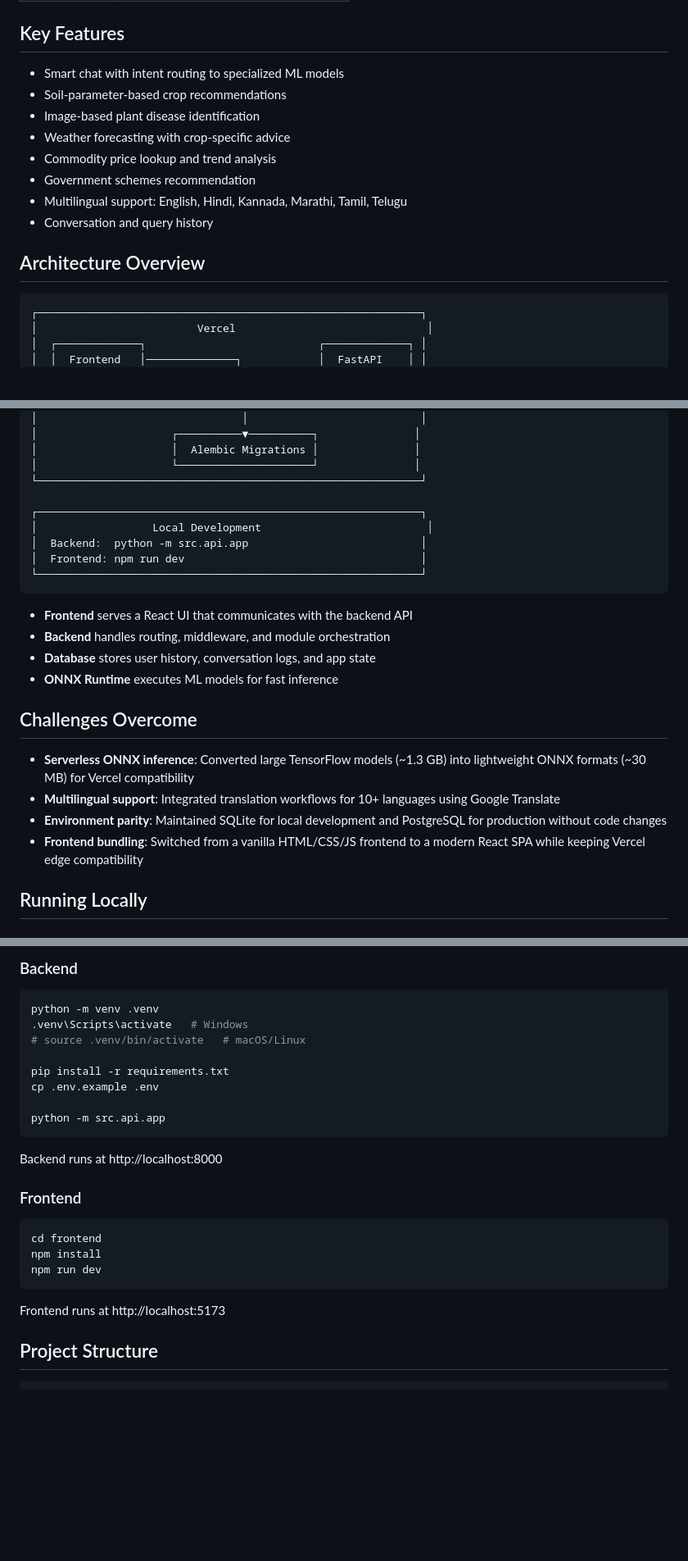
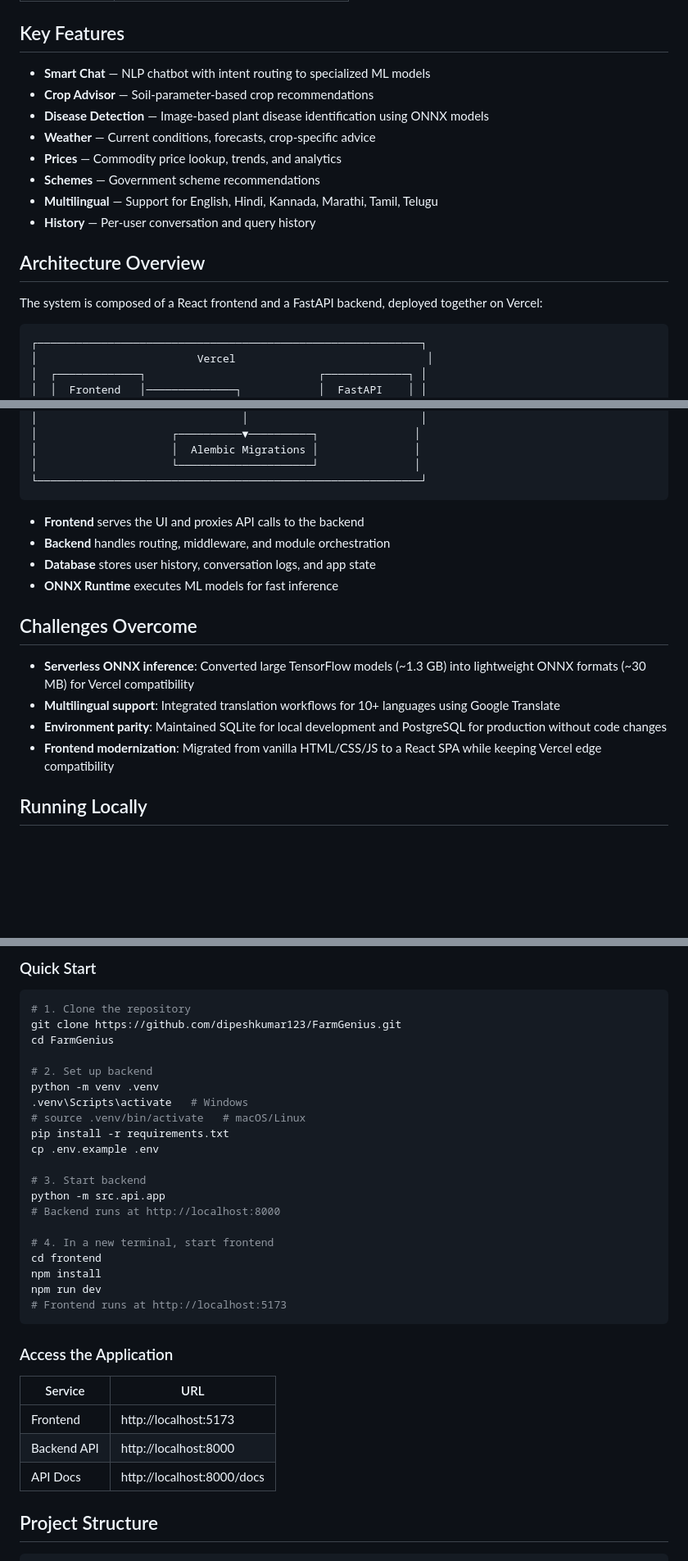
Before and after one commit to dipeshkumar123/FarmGenius, a Markdown page: README.md, 3 parts joined by grey strips. Shown at 82% size. Drawn GitHub-style; blank space fills up the shorter version.

Commit message:
docs: finalize onboarding README with architecture and structure

````diff
--- a/README.md
+++ b/README.md
@@ -14,16 +14,18 @@ An AI-powered agricultural assistant platform providing crop recommendations, pl
 
 ## Key Features
 
-- Smart chat with intent routing to specialized ML models
-- Soil-parameter-based crop recommendations
-- Image-based plant disease identification
-- Weather forecasting with crop-specific advice
-- Commodity price lookup and trend analysis
-- Government schemes recommendation
-- Multilingual support: English, Hindi, Kannada, Marathi, Tamil, Telugu
-- Conversation and query history
+- **Smart Chat** — NLP chatbot with intent routing to specialized ML models
+- **Crop Advisor** — Soil-parameter-based crop recommendations
+- **Disease Detection** — Image-based plant disease identification using ONNX models
+- **Weather** — Current conditions, forecasts, crop-specific advice
+- **Prices** — Commodity price lookup, trends, and analytics
+- **Schemes** — Government scheme recommendations
+- **Multilingual** — Support for English, Hindi, Kannada, Marathi, Tamil, Telugu
+- **History** — Per-user conversation and query history
 
 ## Architecture Overview
+
+The system is composed of a React frontend and a FastAPI backend, deployed together on Vercel:
 
 ```
 ┌────────────────────────────────────────────────────────────┐
@@ -43,15 +45,9 @@ An AI-powered agricultural assistant platform providing crop recommendations, pl
 │                     │  Alembic Migrations │               │
 │                     └─────────────────────┘               │
 └────────────────────────────────────────────────────────────┘
-
-┌────────────────────────────────────────────────────────────┐
-│                  Local Development                          │
-│  Backend:  python -m src.api.app                           │
-│  Frontend: npm run dev                                     │
-└────────────────────────────────────────────────────────────┘
 ```
 
-- **Frontend** serves a React UI that communicates with the backend API
+- **Frontend** serves the UI and proxies API calls to the backend
 - **Backend** handles routing, middleware, and module orchestration
 - **Database** stores user history, conversation logs, and app state
 - **ONNX Runtime** executes ML models for fast inference
@@ -61,7 +57,7 @@ An AI-powered agricultural assistant platform providing crop recommendations, pl
 - **Serverless ONNX inference**: Converted large TensorFlow models (~1.3 GB) into lightweight ONNX formats (~30 MB) for Vercel compatibility
 - **Multilingual support**: Integrated translation workflows for 10+ languages using Google Translate
 - **Environment parity**: Maintained SQLite for local development and PostgreSQL for production without code changes
-- **Frontend bundling**: Switched from a vanilla HTML/CSS/JS frontend to a modern React SPA while keeping Vercel edge compatibility
+- **Frontend modernization**: Migrated from vanilla HTML/CSS/JS to a React SPA while keeping Vercel edge compatibility
 
 ## Running Locally
 
@@ -73,28 +69,36 @@ An AI-powered agricultural assistant platform providing crop recommendations, pl
 
-### Backend
+### Quick Start
 
 ```bash
+# 1. Clone the repository
+git clone https://github.com/dipeshkumar123/FarmGenius.git
+cd FarmGenius
+
+# 2. Set up backend
 python -m venv .venv
 .venv\Scripts\activate   # Windows
 # source .venv/bin/activate   # macOS/Linux
-
 pip install -r requirements.txt
 cp .env.example .env
 
+# 3. Start backend
 python -m src.api.app
-```
+# Backend runs at http://localhost:8000
 
-Backend runs at http://localhost:8000
-
-### Frontend
-
-```bash
+# 4. In a new terminal, start frontend
 cd frontend
 npm install
 npm run dev
+# Frontend runs at http://localhost:5173
 ```
 
-Frontend runs at http://localhost:5173
+### Access the Application
+
+| Service | URL |
+|---------|-----|
+| Frontend | http://localhost:5173 |
+| Backend API | http://localhost:8000 |
+| API Docs | http://localhost:8000/docs |
 
 ## Project Structure
 
````
Also changed, not shown: other parts of README.md (+3 -3 lines).
